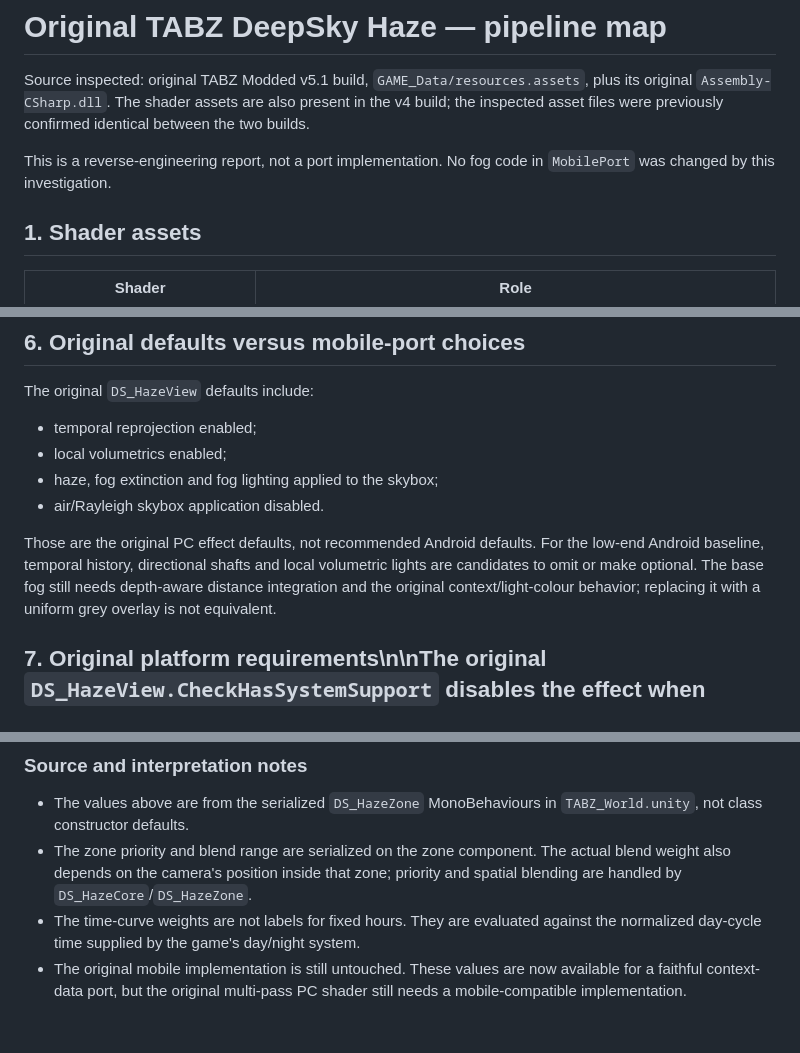
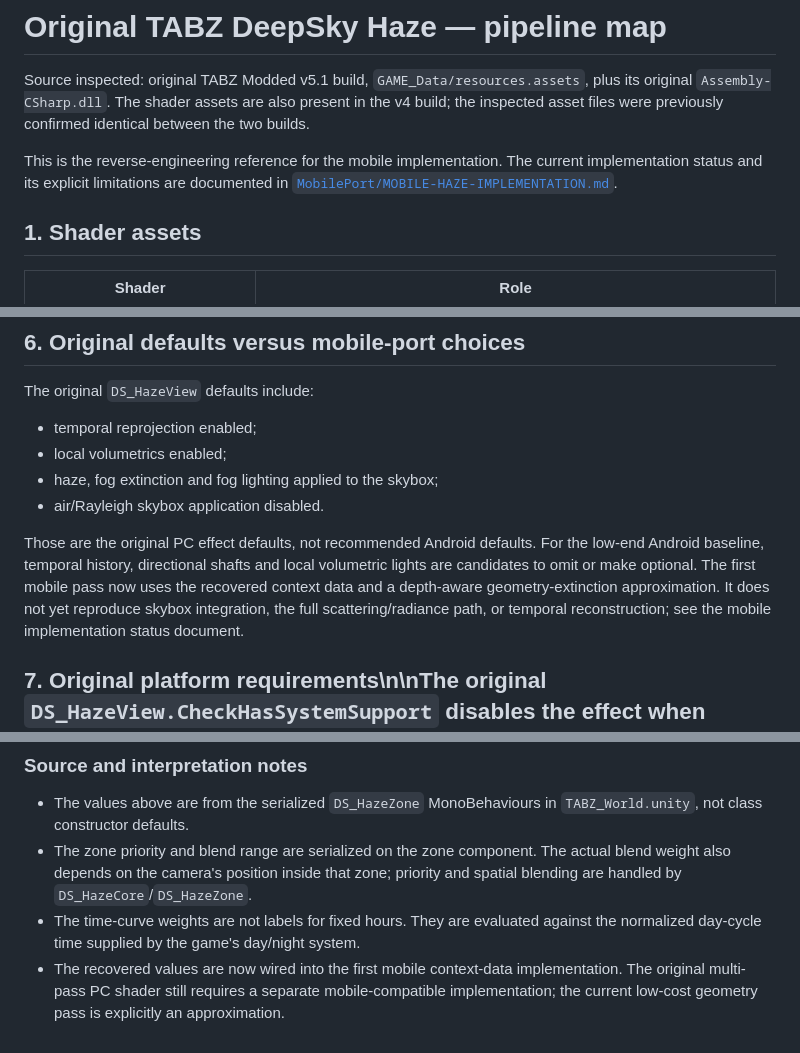
Before and after one commit to Miguellbr/TABZ-port, a Markdown page: docs/ORIGINAL-DEEPSKY-HAZE-MAP.md, 3 parts joined by grey strips. GitHub-like rendering.

Commit message:
Update DeepSky haze report with mobile port status

```diff
--- a/docs/ORIGINAL-DEEPSKY-HAZE-MAP.md
+++ b/docs/ORIGINAL-DEEPSKY-HAZE-MAP.md
@@ -2,7 +2,7 @@
 
 Source inspected: original TABZ Modded v5.1 build, `GAME_Data/resources.assets`, plus its original `Assembly-CSharp.dll`. The shader assets are also present in the v4 build; the inspected asset files were previously confirmed identical between the two builds.
 
-This is a reverse-engineering report, not a port implementation. No fog code in `MobilePort` was changed by this investigation.
+This is the reverse-engineering reference for the mobile implementation. The current implementation status and its explicit limitations are documented in [`MobilePort/MOBILE-HAZE-IMPLEMENTATION.md`](../MobilePort/MOBILE-HAZE-IMPLEMENTATION.md).
 
 ## 1. Shader assets
 
@@ -117,7 +117,7 @@ The original `DS_HazeView` defaults include:
 - haze, fog extinction and fog lighting applied to the skybox;
 - air/Rayleigh skybox application disabled.
 
-Those are the original PC effect defaults, not recommended Android defaults. For the low-end Android baseline, temporal history, directional shafts and local volumetric lights are candidates to omit or make optional. The base fog still needs depth-aware distance integration and the original context/light-colour behavior; replacing it with a uniform grey overlay is not equivalent.
+Those are the original PC effect defaults, not recommended Android defaults. For the low-end Android baseline, temporal history, directional shafts and local volumetric lights are candidates to omit or make optional. The first mobile pass now uses the recovered context data and a depth-aware geometry-extinction approximation. It does not yet reproduce skybox integration, the full scattering/radiance path, or temporal reconstruction; see the mobile implementation status document.
 
 ## 7. Original platform requirements\n\nThe original `DS_HazeView.CheckHasSystemSupport` disables the effect when image effects or render textures are unavailable, when shader model 3.0 is unavailable, or when `RFloat` render textures are unsupported. HDR cameras additionally require `ARGBHalf`. Forward rendering with MSAA is rejected because the effect uses floating-point render targets. This is another reason not to assume the original PC component can simply be enabled unchanged on every Android device.\n\n## 8. Named constant-buffer and texture mapping
 
@@ -294,4 +294,4 @@ The main menu has its own `DS_HazeZone` with priority 0 and blend range 0.1. Its
 - The values above are from the serialized `DS_HazeZone` MonoBehaviours in `TABZ_World.unity`, not class constructor defaults.
 - The zone priority and blend range are serialized on the zone component. The actual blend weight also depends on the camera's position inside that zone; priority and spatial blending are handled by `DS_HazeCore`/`DS_HazeZone`.
 - The time-curve weights are not labels for fixed hours. They are evaluated against the normalized day-cycle time supplied by the game's day/night system.
-- The original mobile implementation is still untouched. These values are now available for a faithful context-data port, but the original multi-pass PC shader still needs a mobile-compatible implementation.
+- The recovered values are now wired into the first mobile context-data implementation. The original multi-pass PC shader still requires a separate mobile-compatible implementation; the current low-cost geometry pass is explicitly an approximation.
```
